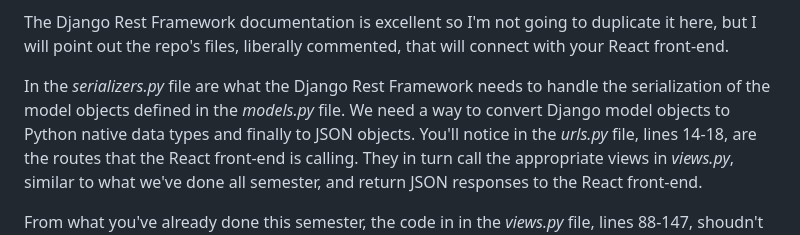
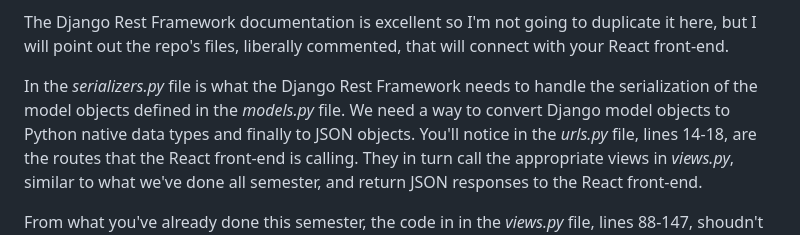
Before and after one commit to nolaProgramierer/django-react-hybrid, a Markdown page: README.md, the part around the change. GitHub-like rendering.

```diff
--- a/README.md
+++ b/README.md
@@ -59,7 +59,7 @@ This would probably be a good time to make a *serializers.py* file in your appli
 
 The Django Rest Framework documentation is excellent so I'm not going to duplicate it here, but I will point out the repo's files, liberally commented, that will connect with your React front-end.
 
-In the *serializers.py* file are what the Django Rest Framework needs to handle the serialization of the model objects defined in the *models.py* file.  We need a way to convert Django model objects to Python native data types and finally to JSON objects.
+In the *serializers.py* file is what the Django Rest Framework needs to handle the serialization of the model objects defined in the *models.py* file.  We need a way to convert Django model objects to Python native data types and finally to JSON objects.
 You'll notice in the *urls.py* file, lines 14-18, are the routes that the React front-end is calling.  They in turn call the appropriate views in *views.py*, similar to what we've done all semester, and return JSON responses to the React front-end.
 
 From what you've already done this semester, the code in in the *views.py* file, lines 88-147, shoudn't look too unfamiliar.  We're retrieving querysets or model instances, serializing/unserializing them, saving to the database, and returning a response to the front-end.  For more detail on the step-by-step implementation, consult the Django Rest Framework documentation.
```
